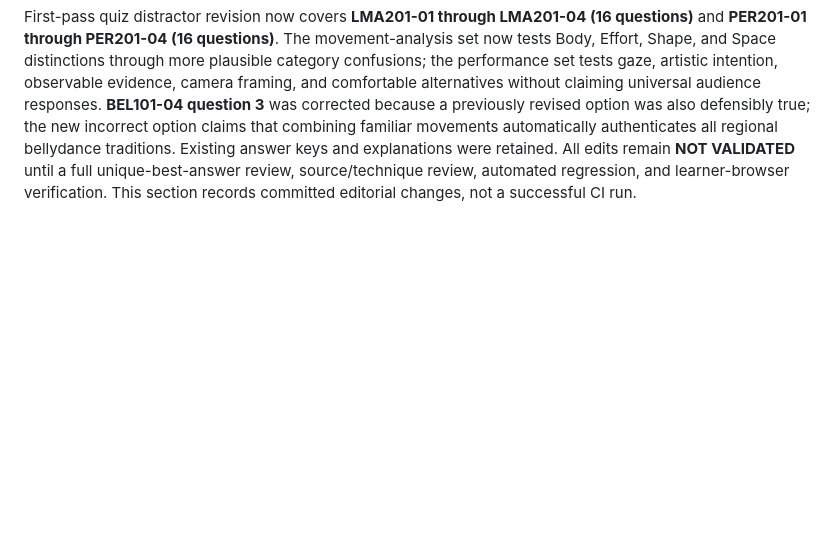
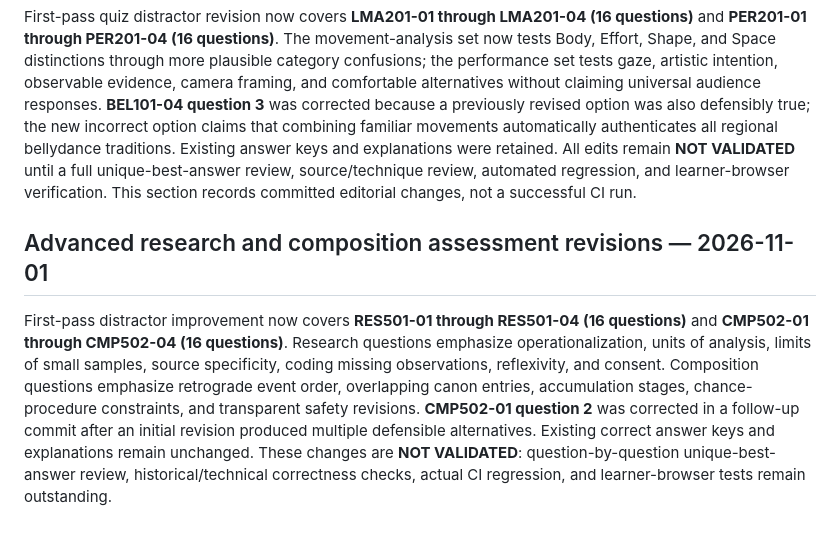
Before and after one commit to Fempai/The-Art-of-Movement, a Markdown page: docs/INSTRUCTIONAL_REVIEW_REGISTER.md, the part around the change. Drawn GitHub-style; blank space fills up the shorter version.

Commit message:
Document RES501 CMP502 editorial improvements and remaining validation

```diff
--- a/docs/INSTRUCTIONAL_REVIEW_REGISTER.md
+++ b/docs/INSTRUCTIONAL_REVIEW_REGISTER.md
@@ -173,3 +173,7 @@ First-pass diagnostic distractor revision now covers **FLE101-01 through FLE101-
 ## Movement analysis, performance, and bellydance ambiguity corrections — 2026-11-01
 
 First-pass quiz distractor revision now covers **LMA201-01 through LMA201-04 (16 questions)** and **PER201-01 through PER201-04 (16 questions)**. The movement-analysis set now tests Body, Effort, Shape, and Space distinctions through more plausible category confusions; the performance set tests gaze, artistic intention, observable evidence, camera framing, and comfortable alternatives without claiming universal audience responses. **BEL101-04 question 3** was corrected because a previously revised option was also defensibly true; the new incorrect option claims that combining familiar movements automatically authenticates all regional bellydance traditions. Existing answer keys and explanations were retained. All edits remain **NOT VALIDATED** until a full unique-best-answer review, source/technique review, automated regression, and learner-browser verification. This section records committed editorial changes, not a successful CI run.
+
+## Advanced research and composition assessment revisions — 2026-11-01
+
+First-pass distractor improvement now covers **RES501-01 through RES501-04 (16 questions)** and **CMP502-01 through CMP502-04 (16 questions)**. Research questions emphasize operationalization, units of analysis, limits of small samples, source specificity, coding missing observations, reflexivity, and consent. Composition questions emphasize retrograde event order, overlapping canon entries, accumulation stages, chance-procedure constraints, and transparent safety revisions. **CMP502-01 question 2** was corrected in a follow-up commit after an initial revision produced multiple defensible alternatives. Existing correct answer keys and explanations remain unchanged. These changes are **NOT VALIDATED**: question-by-question unique-best-answer review, historical/technical correctness checks, actual CI regression, and learner-browser tests remain outstanding.
```
